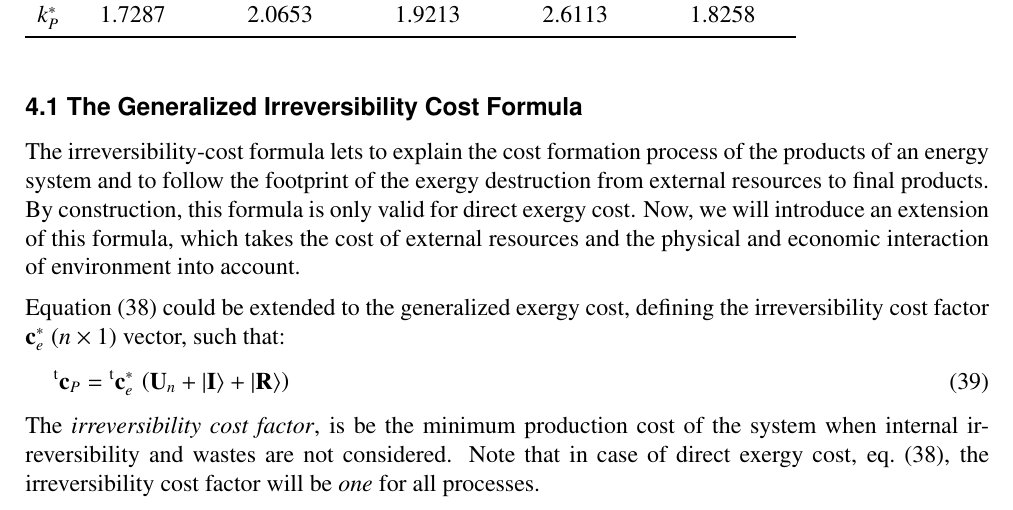
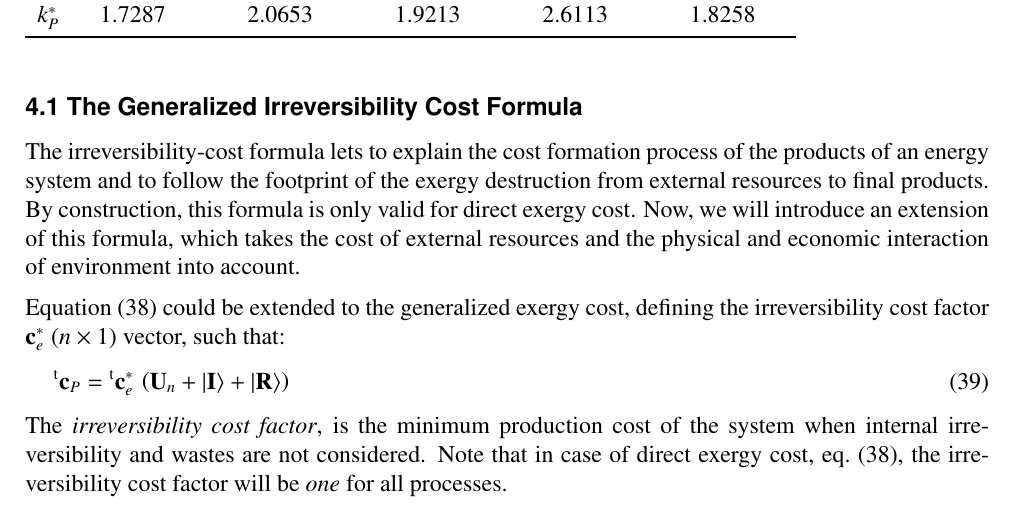
Before and after one commit to ctorrescuadra/ECOS18, a LaTeX document (p154.tex): part of page 7 of 11, cut so that both start at the same text. Compiled offline with pdfLaTeX.

Commit message:
Correct mistake in paper 154

```diff
--- a/p154.tex
+++ b/p154.tex
@@ -377,7 +377,7 @@ The irreversibility-cost formula lets to explain the cost formation process of t
 \begin{equation}
 \tvm{c}_P=\tvm{c}_{e}^{*}\,\left(\vm{U}_n+\mopd{I}+\mopd{R}\right)
 \end{equation}
-The \emph{irreversibility cost factor}, is be the minimum production cost of the system when  internal irreversibility and wastes are not considered. Note that in case of direct exergy cost, \cref{eq:dicf}, the irreversibility cost factor will be \emph{one} for all processes.
+The \emph{irreversibility cost factor}, is the minimum production cost of the system when  internal irreversibility and wastes are not considered. Note that in case of direct exergy cost, \cref{eq:dicf}, the irreversibility cost factor will be \emph{one} for all processes.
 
 In order to determine the irreversibility cost factor independently from the exergy cost, we take the following relationship:
 \begin{equation}
```
